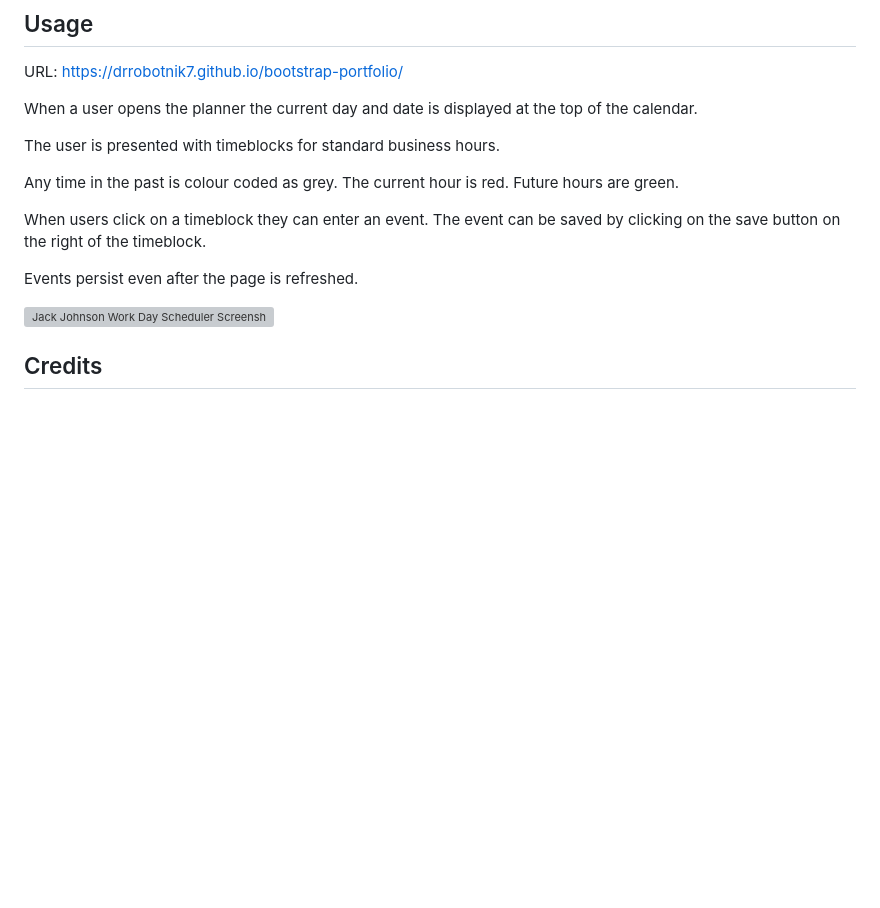
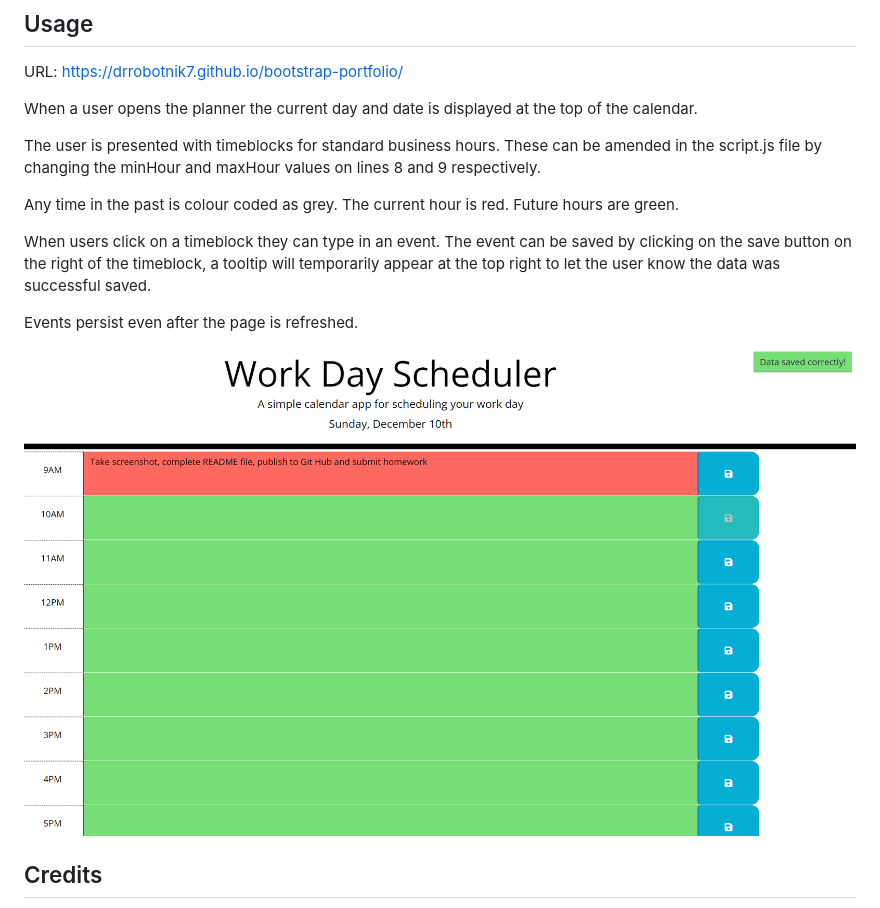
Before and after one commit to DrRobotnik7/work-day-scheduler, a Markdown page: README.md, the part around the change. Rendered like a GitHub page; pictures changed too: assets/images/work-day-scheduler-screenshot.png (added); blank space fills up the shorter version; grey boxes are pictures that could not be loaded.

```diff
--- a/README.md
+++ b/README.md
@@ -21,15 +21,15 @@ URL: https://drrobotnik7.github.io/bootstrap-portfolio/
 
 When a user opens the planner the current day and date is displayed at the top of the calendar.
 
-The user is presented with timeblocks for standard business hours.
+The user is presented with timeblocks for standard business hours. These can be amended in the script.js file by changing the minHour and maxHour values on lines 8 and 9 respectively.
 
 Any time in the past is colour coded as grey. The current hour is red. Future hours are green.
 
-When users click on a timeblock they can enter an event. The event can be saved by clicking on the save button on the right of the timeblock.
+When users click on a timeblock they can type in an event. The event can be saved by clicking on the save button on the right of the timeblock, a tooltip will temporarily appear at the top right to let the user know the data was successful saved.
 
 Events persist even after the page is refreshed.
 
-![Jack Johnson Work Day Scheduler Screenshot](/assets/images/bootstrap-portfolio-screenshot.png)
+![Jack Johnson Work Day Scheduler Screenshot](/assets/images/work-day-scheduler-screenshot.png)
 
 ## Credits
 
```
Also changed, not shown: Task README.md (deleted, +0 -87 lines), 3 other files.
